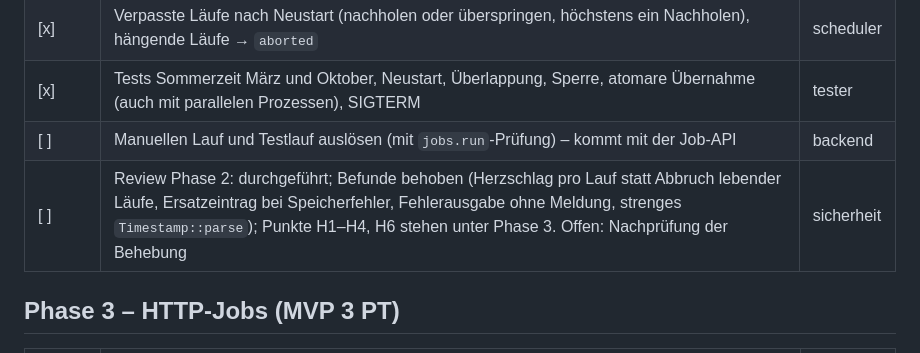
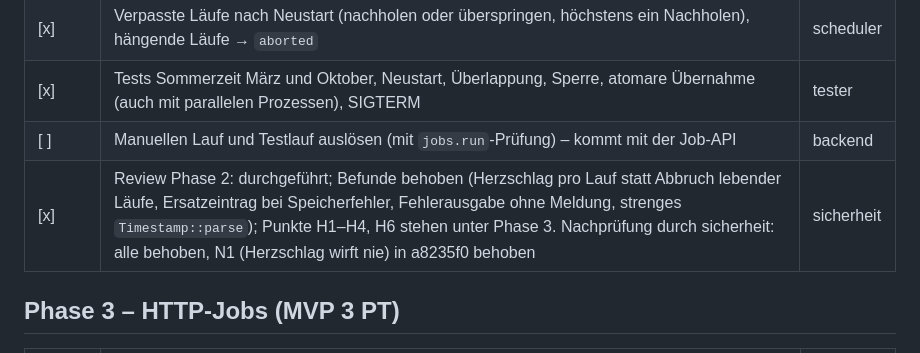
Before and after one commit to eXplOiD1/meridian, a Markdown page: TODO.md, the part around the change. GitHub-like rendering.

Commit message:
TODO: Phase 2 abgeschlossen (Review und Nachprüfung)
Claude-Session: https://claude.ai/code/session_01CHNMpN5WYCDLxFMWE5VjcJ

```diff
--- a/TODO.md
+++ b/TODO.md
@@ -33,7 +33,7 @@ Agent = zuständiger Subagent aus `.claude/agents/`. Jede Phase endet mit einem
 | [x] | Verpasste Läufe nach Neustart (nachholen oder überspringen, höchstens ein Nachholen), hängende Läufe → `aborted` | scheduler |
 | [x] | Tests Sommerzeit März und Oktober, Neustart, Überlappung, Sperre, atomare Übernahme (auch mit parallelen Prozessen), SIGTERM | tester |
 | [ ] | Manuellen Lauf und Testlauf auslösen (mit `jobs.run`-Prüfung) – kommt mit der Job-API | backend |
-| [ ] | Review Phase 2: durchgeführt; Befunde behoben (Herzschlag pro Lauf statt Abbruch lebender Läufe, Ersatzeintrag bei Speicherfehler, Fehlerausgabe ohne Meldung, strenges `Timestamp::parse`); Punkte H1–H4, H6 stehen unter Phase 3. Offen: Nachprüfung der Behebung | sicherheit |
+| [x] | Review Phase 2: durchgeführt; Befunde behoben (Herzschlag pro Lauf statt Abbruch lebender Läufe, Ersatzeintrag bei Speicherfehler, Fehlerausgabe ohne Meldung, strenges `Timestamp::parse`); Punkte H1–H4, H6 stehen unter Phase 3. Nachprüfung durch sicherheit: alle behoben, N1 (Herzschlag wirft nie) in a8235f0 behoben | sicherheit |
 
 ## Phase 3 – HTTP-Jobs (MVP 3 PT)
 
```
